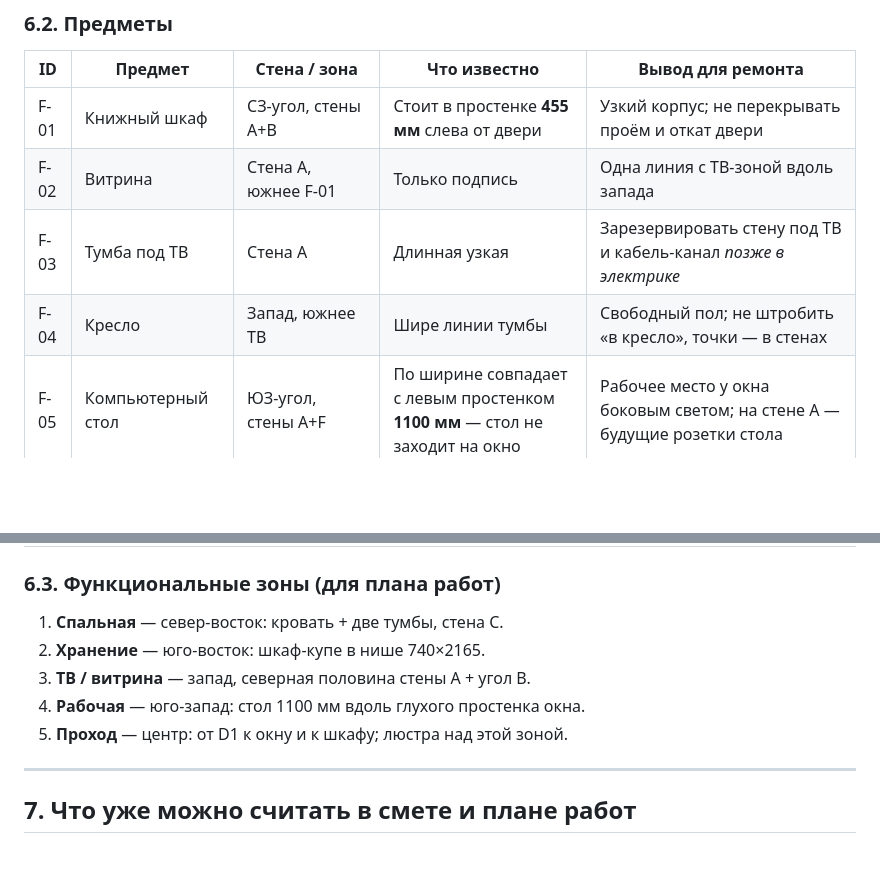
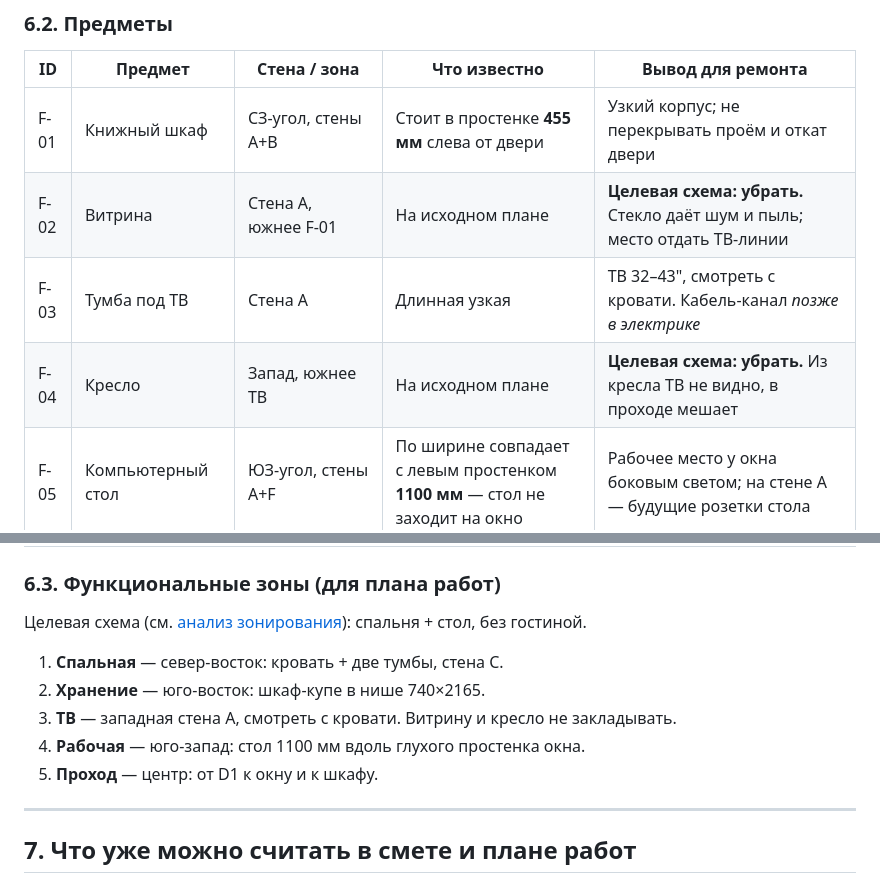
Before and after one commit to Korshun7/0000, a Markdown page: rooms/BR-01-spalnya.md, 2 parts joined by grey strips. Rendered like a GitHub page; blank space fills up the shorter version.

```diff
--- a/rooms/BR-01-spalnya.md
+++ b/rooms/BR-01-spalnya.md
@@ -237,9 +237,9 @@
 | ID | Предмет | Стена / зона | Что известно | Вывод для ремонта |
 |----|---------|--------------|--------------|-------------------|
 | F-01 | Книжный шкаф | СЗ-угол, стены A+B | Стоит в простенке **455 мм** слева от двери | Узкий корпус; не перекрывать проём и откат двери |
-| F-02 | Витрина | Стена A, южнее F-01 | Только подпись | Одна линия с ТВ-зоной вдоль запада |
-| F-03 | Тумба под ТВ | Стена A | Длинная узкая | Зарезервировать стену под ТВ и кабель-канал *позже в электрике* |
-| F-04 | Кресло | Запад, южнее ТВ | Шире линии тумбы | Свободный пол; не штробить «в кресло», точки — в стенах |
+| F-02 | Витрина | Стена A, южнее F-01 | На исходном плане | **Целевая схема: убрать.** Стекло даёт шум и пыль; место отдать ТВ-линии |
+| F-03 | Тумба под ТВ | Стена A | Длинная узкая | ТВ 32–43", смотреть с кровати. Кабель-канал *позже в электрике* |
+| F-04 | Кресло | Запад, южнее ТВ | На исходном плане | **Целевая схема: убрать.** Из кресла ТВ не видно, в проходе мешает |
 | F-05 | Компьютерный стол | ЮЗ-угол, стены A+F | По ширине совпадает с левым простенком **1100 мм** — стол не заходит на окно | Рабочее место у окна боковым светом; на стене A — будущие розетки стола |
 | F-06 | Кровать 1900×1500 | Изголовье на стене C | Подпись на плане. Подушки справа = изголовье **на восток**. Длина 1900 вдоль X, ширина 1500 вдоль Y | Ноги кровати: `x ≈ 3200−1900 = 1300`. Проход до западной мебели ~0.9 м при глубине ТВ-зоны ~400 мм |
 | F-07 | Тумба у изголовья (север) | Стена C, СВ-угол | Между кроватью и северной стеной | На стену C в сумме 2385 мм: кровать 1500 + две тумбы. Если тумбы равные — **≈ 442 мм** на каждую вдоль Y (с зазорами — меньше) |
@@ -251,11 +251,13 @@
 
 ### 6.3. Функциональные зоны (для плана работ)
 
+Целевая схема (см. [анализ зонирования](BR-01-zonirovanie.md)): спальня + стол, без гостиной.
+
 1. **Спальная** — север-восток: кровать + две тумбы, стена C.
 2. **Хранение** — юго-восток: шкаф-купе в нише 740×2165.
-3. **ТВ / витрина** — запад, северная половина стены A + угол B.
+3. **ТВ** — западная стена A, смотреть с кровати. Витрину и кресло не закладывать.
 4. **Рабочая** — юго-запад: стол 1100 мм вдоль глухого простенка окна.
-5. **Проход** — центр: от D1 к окну и к шкафу; люстра над этой зоной.
+5. **Проход** — центр: от D1 к окну и к шкафу.
 
 ---
 
```
Also changed, not shown: rooms/BR-01-zonirovanie.md (+14 -1 lines).
